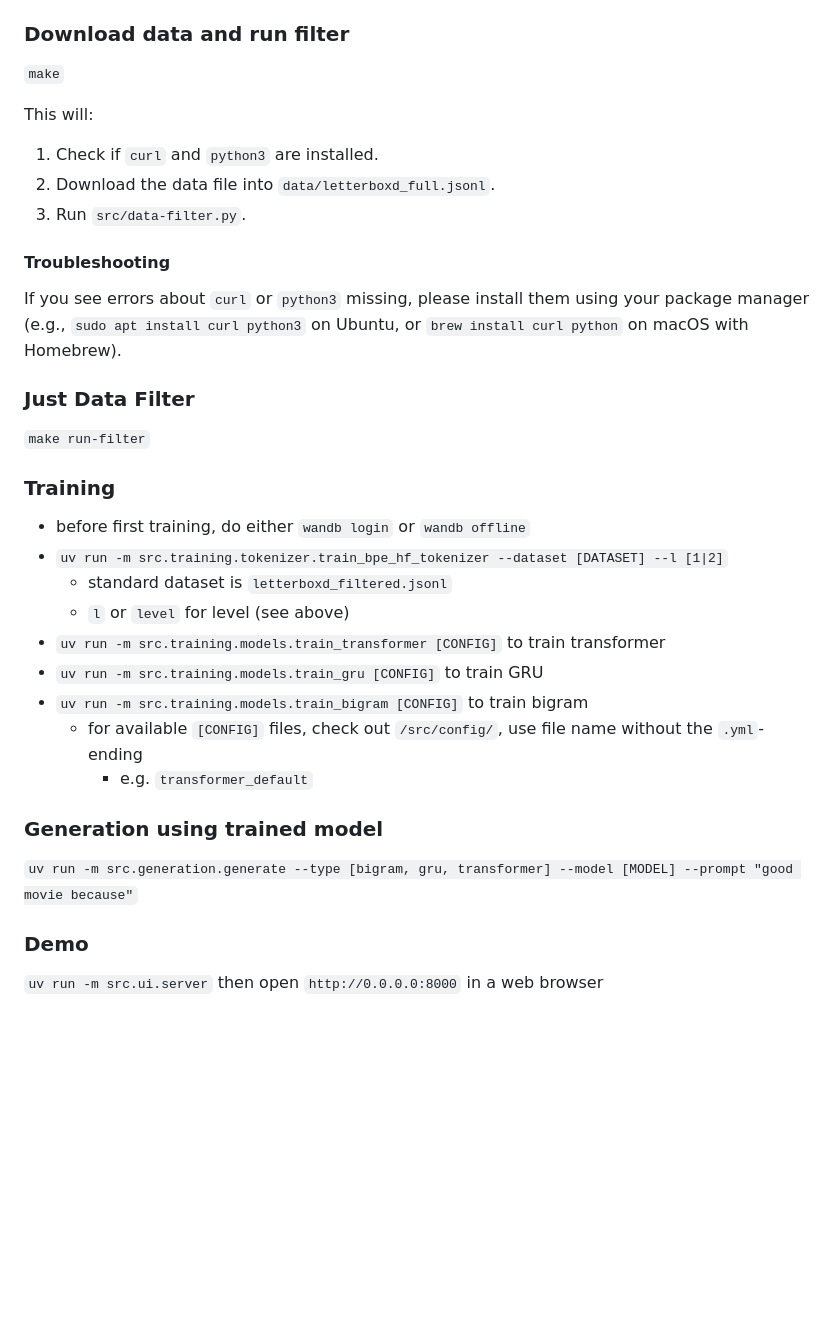
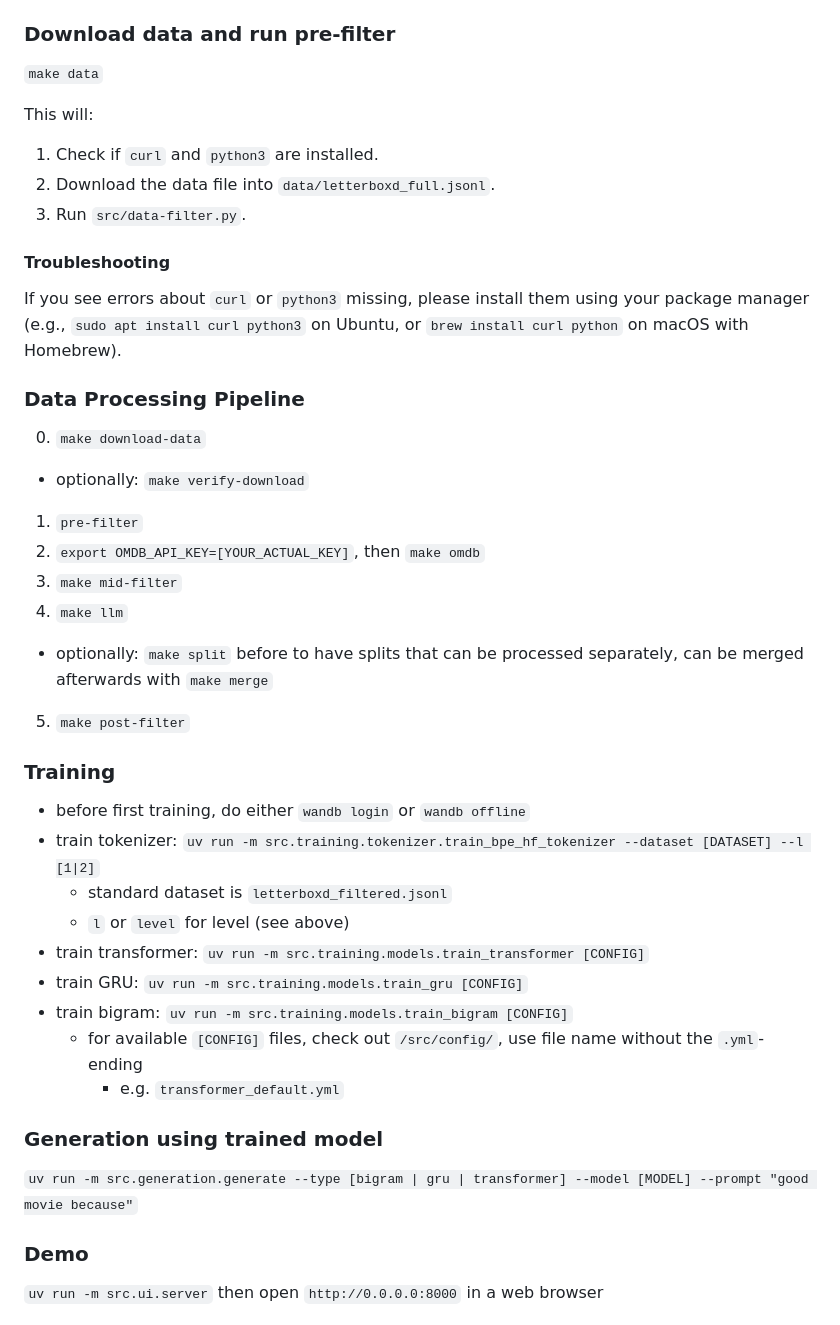
Before and after one commit to hurryman42/The-TruFiTi-Group, a Markdown page: README.md, the part around one of its changes. GitHub-like rendering; blank space fills up the shorter version.

```diff
--- a/README.md
+++ b/README.md
@@ -49,8 +49,8 @@ This project uses a `Makefile` to automate downloading the Letterboxd full dump
   - use WSL, Git Bash, or another UNIX-like terminal with `make`, `curl`, and `python3`
   - alternatively, see scripts under the `windows/` folder (if provided)
 
-### Download data and run filter
-`make`
+### Download data and run pre-filter
+`make data`
 
 This will:
 1. Check if `curl` and `python3` are installed.
@@ -60,22 +60,29 @@ This will:
 #### Troubleshooting
 If you see errors about `curl` or `python3` missing, please install them using your package manager (e.g., `sudo apt install curl python3` on Ubuntu, or `brew install curl python` on macOS with Homebrew).
 
-### Just Data Filter
-`make run-filter`
+### Data Processing Pipeline
+0. `make download-data`
+  - optionally: `make verify-download`
+1. `pre-filter`
+2. `export OMDB_API_KEY=[YOUR_ACTUAL_KEY]`, then `make omdb`
+3. `make mid-filter`
+4. `make llm`
+  - optionally: `make split` before to have splits that can be processed separately, can be merged afterwards with `make merge`
+5. `make post-filter`
 
 ### Training
 - before first training, do either `wandb login` or `wandb offline`
-- `uv run -m src.training.tokenizer.train_bpe_hf_tokenizer --dataset [DATASET] --l [1|2]`
+- train tokenizer: `uv run -m src.training.tokenizer.train_bpe_hf_tokenizer --dataset [DATASET] --l [1|2]`
   - standard dataset is `letterboxd_filtered.jsonl`
   - `l` or `level` for level (see above)
-- `uv run -m src.training.models.train_transformer [CONFIG]` to train transformer
-- `uv run -m src.training.models.train_gru [CONFIG]` to train GRU
-- `uv run -m src.training.models.train_bigram [CONFIG]` to train bigram
+- train transformer: `uv run -m src.training.models.train_transformer [CONFIG]`
+- train GRU: `uv run -m src.training.models.train_gru [CONFIG]`
+- train bigram: `uv run -m src.training.models.train_bigram [CONFIG]`
   - for available `[CONFIG]` files, check out `/src/config/`, use file name without the `.yml`-ending
-    - e.g. `transformer_default`
+    - e.g. `transformer_default.yml`
 
 ### Generation using trained model
-`uv run -m src.generation.generate --type [bigram, gru, transformer] --model [MODEL] --prompt "good movie because"`
+`uv run -m src.generation.generate --type [bigram | gru | transformer] --model [MODEL] --prompt "good movie because"`
 
 ### Demo
 `uv run -m src.ui.server` then open `http://0.0.0.0:8000` in a web browser
```
Also changed, not shown: other parts of README.md (+3 -3 lines).
